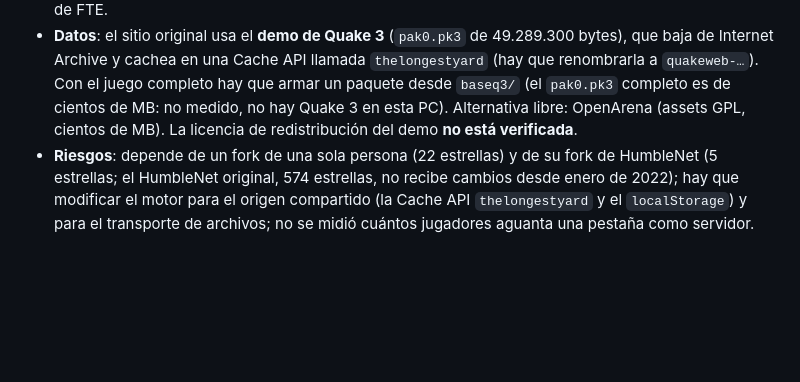
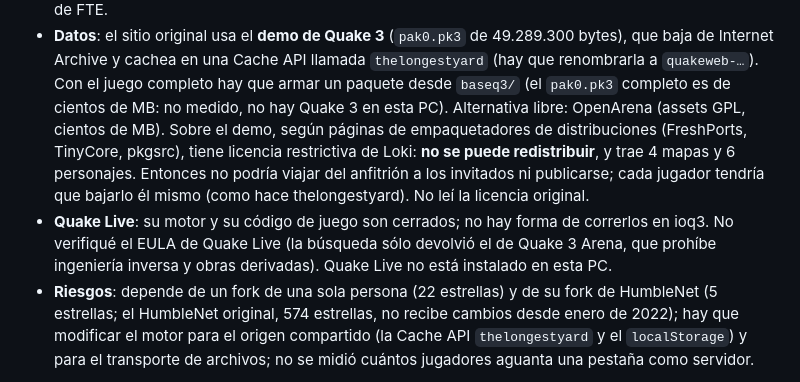
Before and after one commit to santiagoPostacchini/QuakeWeb, a Markdown page: docs/research/fteqw-web-red.md, the part around the change. Rendered like a GitHub page; blank space fills up the shorter version.

Commit message:
Etapa 0: licencia del demo de Quake 3 y límites con Quake Live
Co-Authored-By: Claude Sonnet 5.5 <noreply@anthropic.com>

```diff
--- a/docs/research/fteqw-web-red.md
+++ b/docs/research/fteqw-web-red.md
@@ -106,8 +106,13 @@ Hallazgos del 2026-10-07, también sólo de leer código y documentación:
 - **Datos**: el sitio original usa el **demo de Quake 3** (`pak0.pk3` de 49.289.300 bytes), que baja de Internet
   Archive y cachea en una Cache API llamada `thelongestyard` (hay que renombrarla a `quakeweb-…`). Con el juego
   completo hay que armar un paquete desde `baseq3/` (el `pak0.pk3` completo es de cientos de MB: no medido, no hay
-  Quake 3 en esta PC). Alternativa libre: OpenArena (assets GPL, cientos de MB). La licencia de redistribución del
-  demo **no está verificada**.
+  Quake 3 en esta PC). Alternativa libre: OpenArena (assets GPL, cientos de MB). Sobre el demo, según páginas de empaquetadores de
+  distribuciones (FreshPorts, TinyCore, pkgsrc), tiene licencia restrictiva de Loki: **no se puede redistribuir**, y trae
+  4 mapas y 6 personajes. Entonces no podría viajar del anfitrión a los invitados ni publicarse; cada jugador tendría que
+  bajarlo él mismo (como hace thelongestyard). No leí la licencia original.
+- **Quake Live**: su motor y su código de juego son cerrados; no hay forma de correrlos en ioq3. No verifiqué el EULA de
+  Quake Live (la búsqueda sólo devolvió el de Quake 3 Arena, que prohíbe ingeniería inversa y obras derivadas). Quake
+  Live no está instalado en esta PC.
 - **Riesgos**: depende de un fork de una sola persona (22 estrellas) y de su fork de HumbleNet (5 estrellas; el
   HumbleNet original, 574 estrellas, no recibe cambios desde enero de 2022); hay que modificar el motor para el
   origen compartido (la Cache API `thelongestyard` y el `localStorage`) y para el transporte de archivos; no se
```
